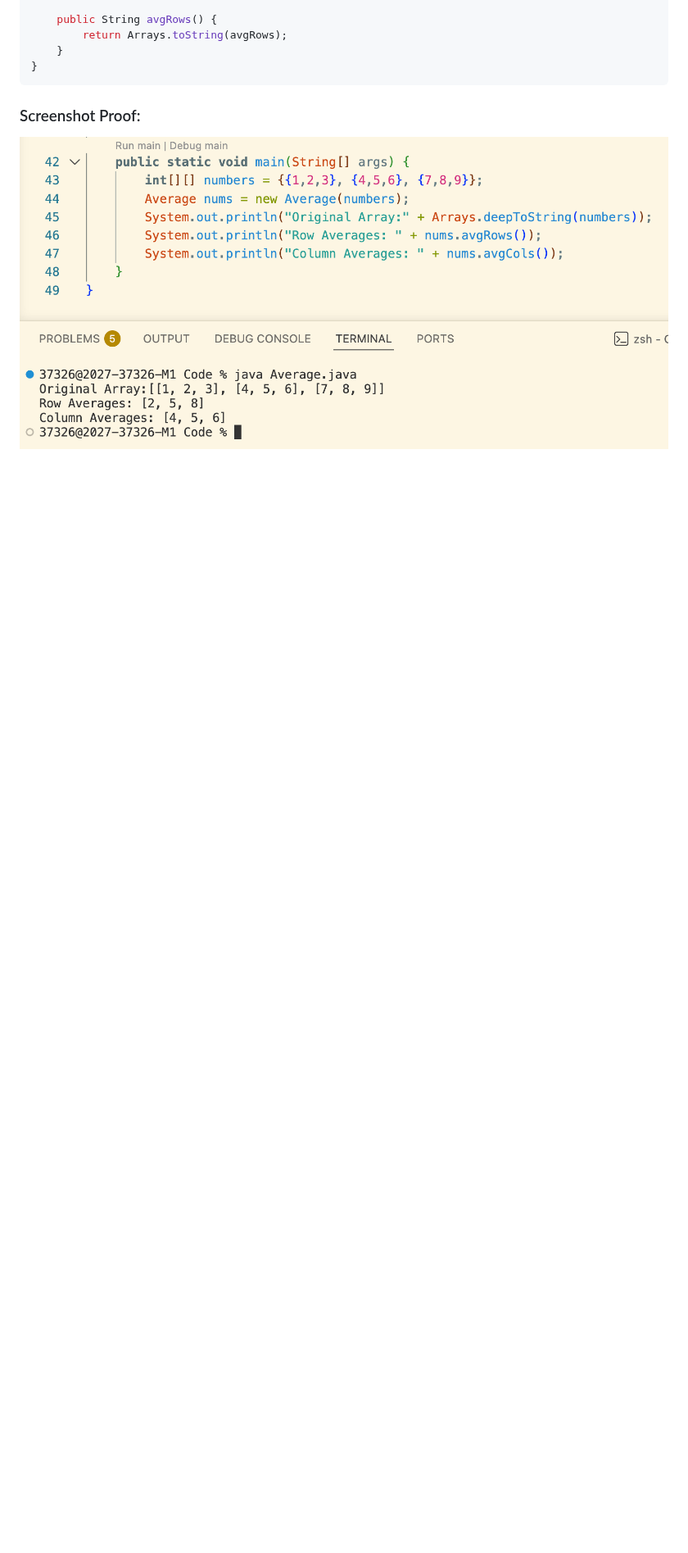
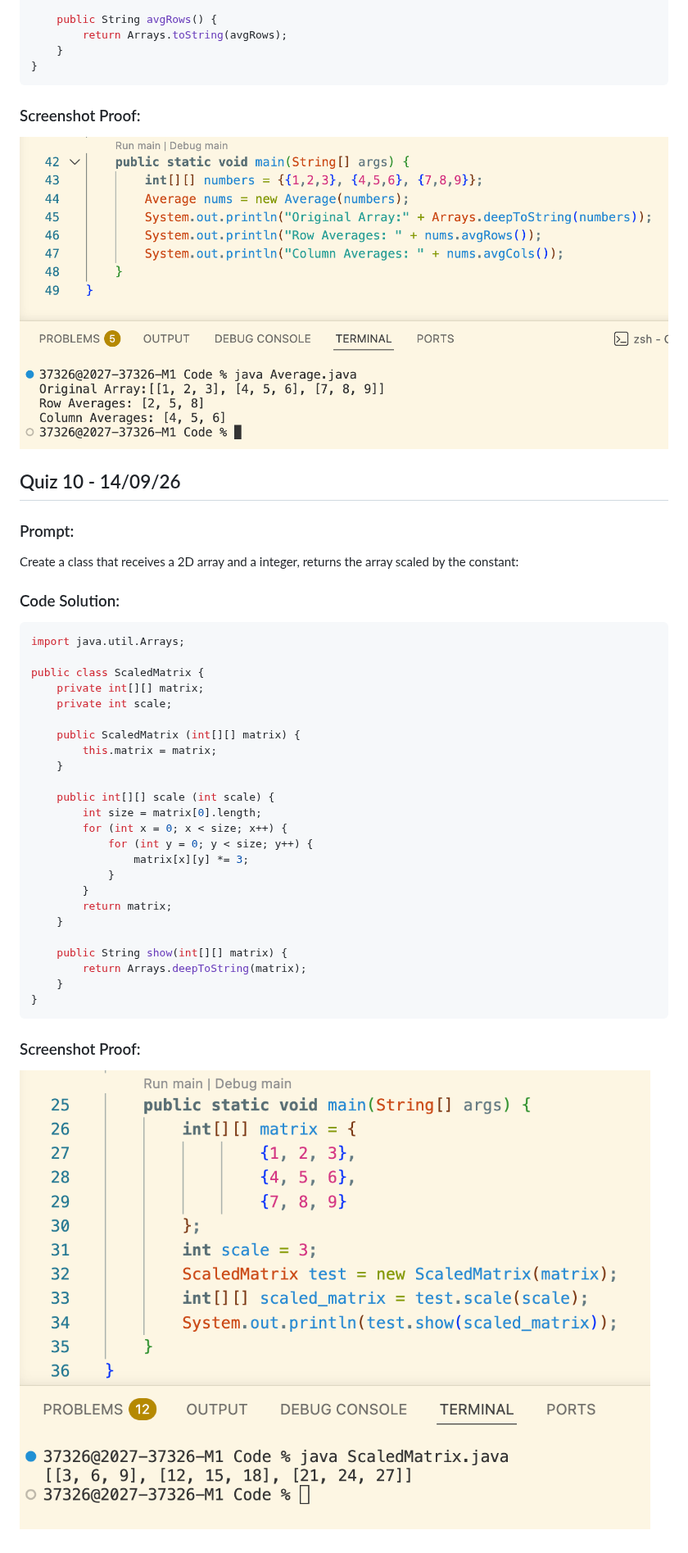
Before and after one commit to cheersaahana/IB-Y2-CS, a Markdown page: Quizzes/quizzes.md, the part around the change. Shown at 82% size. GitHub-like rendering; pictures changed too: Quizzes/Screenshots/Q10.png (added); blank space fills up the shorter version.

Commit message:
Added Quiz 10 since it was super easy

````diff
--- a/Quizzes/quizzes.md
+++ b/Quizzes/quizzes.md
@@ -317,3 +317,40 @@ public class Average {
 
 ### Screenshot Proof:
 ![alt text](Screenshots/Q9.png)
+
+
+## Quiz 10 - 14/09/26
+
+### Prompt:
+Create a class that receives a 2D array and a integer, returns the array scaled by the constant:
+
+### Code Solution:
+```java
+import java.util.Arrays;
+
+public class ScaledMatrix {
+    private int[][] matrix;
+    private int scale;
+
+    public ScaledMatrix (int[][] matrix) {
+        this.matrix = matrix;
+    }
+
+    public int[][] scale (int scale) {
+        int size = matrix[0].length;
+        for (int x = 0; x < size; x++) {
+            for (int y = 0; y < size; y++) {
+                matrix[x][y] *= 3;
+            }
+        }
+        return matrix;
+    }
+
+    public String show(int[][] matrix) {
+        return Arrays.deepToString(matrix);
+    }
+}
+```
+
+### Screenshot Proof:
+![alt text](Screenshots/Q10.png)
````
Also changed, not shown: 4 other files.
